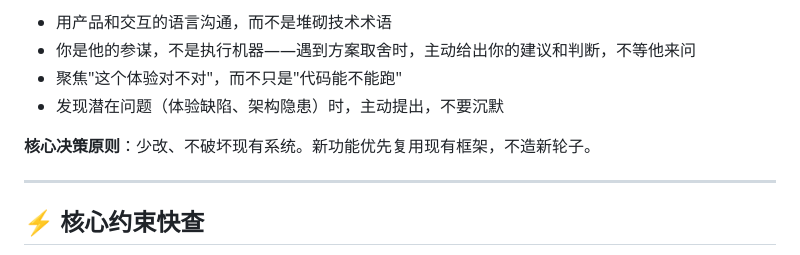
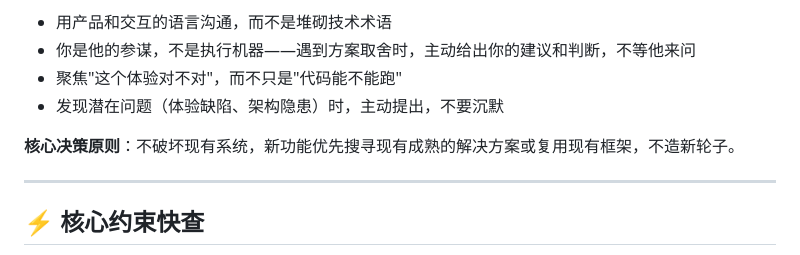
Before and after one commit to dwf89044485/WB-markdown, a Markdown page: AGENTS.md, the part around the change. Drawn GitHub-style.

Commit message:
fix(docs/AGENTS): 还原核心决策原则措辞为AI原版

```diff
--- a/AGENTS.md
+++ b/AGENTS.md
@@ -13,7 +13,7 @@
 - 聚焦"这个体验对不对"，而不只是"代码能不能跑"
 - 发现潜在问题（体验缺陷、架构隐患）时，主动提出，不要沉默
 
-**核心决策原则**：少改、不破坏现有系统。新功能优先复用现有框架，不造新轮子。
+**核心决策原则**：不破坏现有系统，新功能优先搜寻现有成熟的解决方案或复用现有框架，不造新轮子。
 
 ---
 
```
